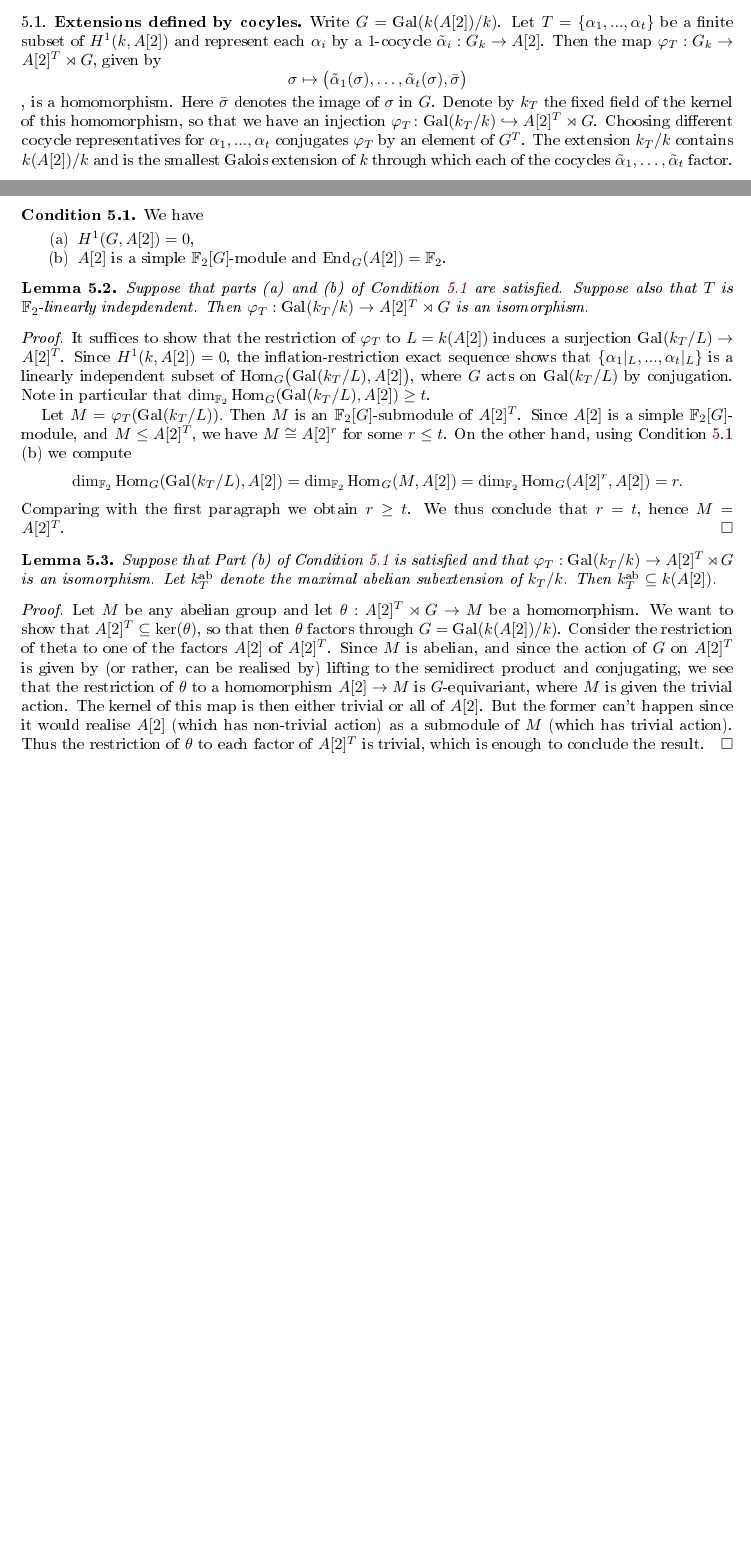
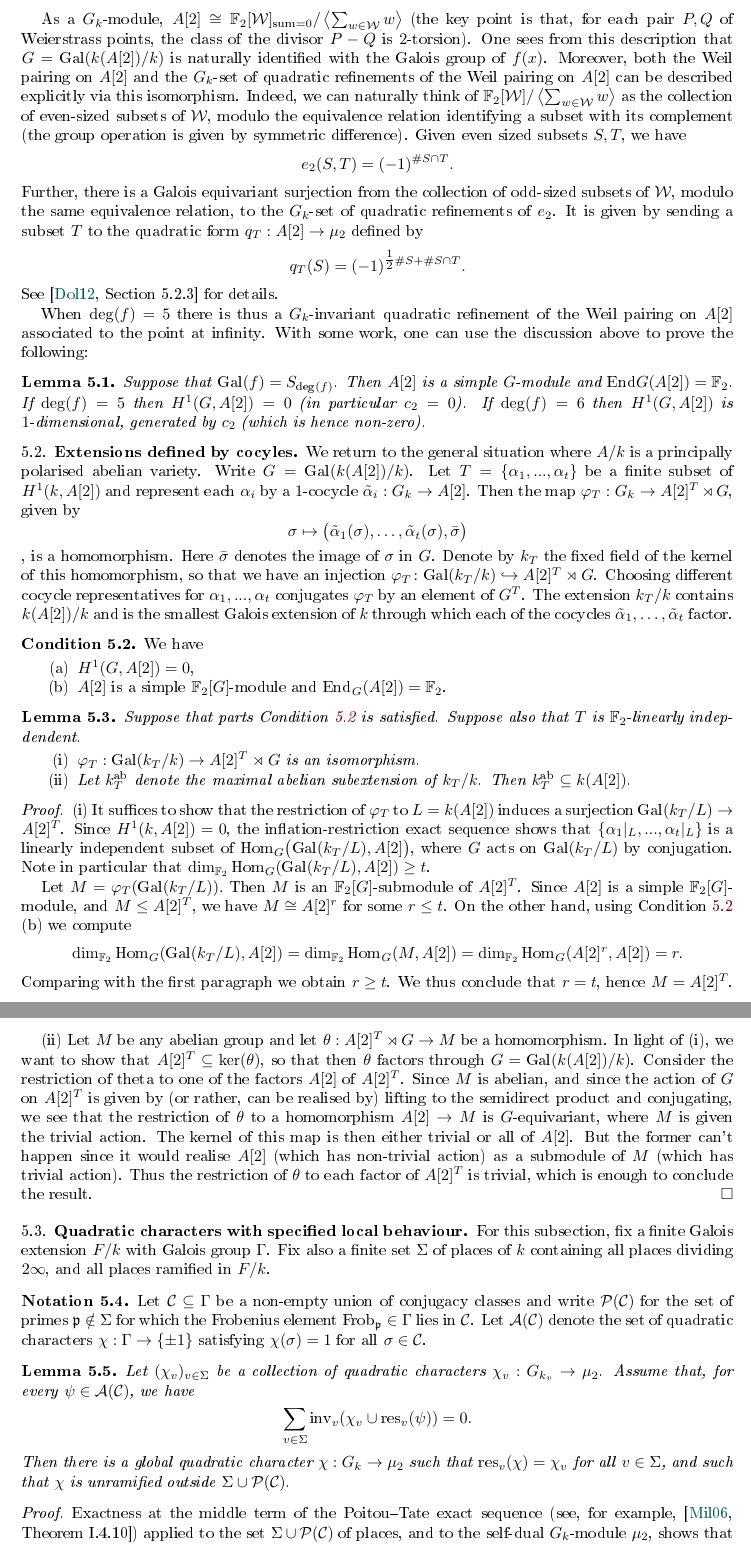
Before and after one commit to amorgan516/amorgan516.github.io, a LaTeX paper (files/pdfs/Mumbai_notes/india_notes.tex): two parts of pages 9 and 10 of 11 before the commit and two parts of pages 10 and 11 of 12 after it, joined at a grey line, cut at the place of the change, the shorter picture padded with empty space. The pictures show the PDF file files/pdfs/Mumbai_notes/india_notes.pdf that the author committed with the source.

Commit message:
Updated notes

```diff
--- a/files/pdfs/Mumbai_notes/india_notes.tex
+++ b/files/pdfs/Mumbai_notes/india_notes.tex
@@ -479,3 +479,2 @@ Since $\Phi$ has odd order, it follows that  $H^1_{\textup{ur}}(k_{v},A)[2]$ is
 
-\subsection{Extensions defined by cocyles}
 
@@ -483,3 +497,21 @@ Write $G=\textup{Gal}(k(A[2])/k)$. Let $T=\{\alpha_1,...,\alpha_t\}$ be a finite
+As a $G_k$-module, $A[2]\cong \mathbb{F}_2[\mathcal{W}]_{\textup{sum}=0}/\left \langle \sum_{w\in \mathcal{W}}w\right \rangle$ (the key point is that, for each pair $P, Q$ of Weierstrass points, the class of the divisor $P-Q$ is $2$-torsion).   One sees from this description that $G=\textup{Gal}(k(A[2])/k)$ is naturally identified with the Galois group of $f(x)$. Moreover, both the Weil pairing on $A[2]$ and the $G_k$-set of quadratic refinements of the Weil pairing on $A[2]$ can be described explicitly via this isomorphism. Indeed, we can naturally think of $\mathbb{F}_2[\mathcal{W}]/\left \langle \sum_{w\in \mathcal{W}}w\right \rangle$ as the collection of even-sized subsets of $\mathcal{W}$, modulo the equivalence relation identifying a subset with its complement (the group operation is given by symmetric difference). Given even sized subsets $S, T$, we have
+\[e_2(S,T)=(-1)^{\#S\cap T}.\]
+Further, there is a Galois equivariant surjection from the collection of odd-sized subsets of $\mathcal{W}$, modulo the same equivalence relation, to the $G_k$-set of quadratic refinements of $e_2$. It is given by sending a subset $T$ to the quadratic form $q_T:A[2]\to \mu_2$ defined by
+\[q_T(S)=(-1)^{\tfrac{1}{2}\#S+\#S\cap T}.\]
+See \cite[Section 5.2.3]{Dol12} for details.
+
+
+
+When $\deg(f)=5$ there is thus a $G_k$-invariant quadratic refinement of the Weil pairing on $A[2]$ associated to the point at infinity. With some work, one can use the discussion above to prove the following:
+
+\begin{lemma}
+Suppose that $\textup{Gal}(f)=S_{\textup{deg}(f)}$. Then $A[2]$ is a simple $G$-module and $\textup{End}G(A[2])=\mathbb{F}_2$. If $\deg(f)=5$ then $H^1(G,A[2])=0$ (in particular $c_2=0$). If $\deg(f)=6$ then $H^1(G,A[2])$ is $1$-dimensional, generated by $c_2$ (which is hence non-zero).
+\end{lemma}
+
+
+
+ \subsection{Extensions defined by cocyles}
+ We return to the general situation where $A/k$ is a principally polarised abelian variety. Write $G=\textup{Gal}(k(A[2])/k)$. Let $T=\{\alpha_1,...,\alpha_t\}$ be a finite subset of $H^1(k,A[2])$ and represent each $\alpha_i$ by a $1$-cocycle $\tilde\alpha_i:G_k\to A[2]$.
 Then the map $\varphi_T:G_k\to A[2]^T\rtimes G$, given by %
 $$\sigma\mapsto\big(\tilde\alpha_1(\sigma),\ldots,\tilde\alpha_t(\sigma),\bar{\sigma}\big)$$,
 is a homomorphism. Here $\bar{\sigma}$ denotes the image of $\sigma$ in $G$.
@@ -497,7 +529,11 @@ We have
 \end{condition}
 
 \begin{lemma}
-Suppose that parts (a) and (b) of Condition \ref{cond:simple} are satisfied. Suppose also that $T$ is $\mathbb{F}_2$-linearly indepdendent. Then $\varphi_T:\textup{Gal}(k_T/k)\to A[2]^T\rtimes G$ is an isomorphism.
+Suppose that parts Condition \ref{cond:simple} is satisfied. Suppose also that $T$ is $\mathbb{F}_2$-linearly indepdendent.
+\begin{itemize}
+\item[(i)] $\varphi_T:\textup{Gal}(k_T/k)\to A[2]^T\rtimes G$ is an isomorphism.
+\item[(ii)] Let $k_T^{\textup{ab}}$ denote the maximal abelian subextension of $k_T/k$. Then $k_T^{\textup{ab}}\subseteq k(A[2])$.
+\end{itemize}
 \end{lemma}
 
 \begin{proof}
@@ -509,8 +547,28 @@ Comparing with the first paragraph we obtain $r\geq t$. We thus conclude that $r
 \end{proof}
 
-\begin{lemma}
-Suppose that Part (b) of Condition \ref{cond:simple} is satisfied and that $\varphi_T:\textup{Gal}(k_T/k)\to A[2]^T\rtimes G$ is an isomorphism. Let $k_T^{\textup{ab}}$ denote the maximal abelian subextension of $k_T/k$. Then $k_T^{\textup{ab}}\subseteq k(A[2])$.
+\subsection{Quadratic characters with specified local behaviour}
+
+
+
+For this subsection, fix a finite Galois extension $F/k$ with Galois group $\Gamma$. Fix also a finite set $\Sigma$ of places of $k$ containing all places dividing $2\infty$, and all places ramified in $F/k$.
+
+\begin{notation}
+Let $\mathcal{C}\subseteq \Gamma$ be a non-empty union of conjugacy classes and write $\mathcal{P}(\mathcal{C})$ for the set of primes $\mathfrak{p}\notin \Sigma$ for which the Frobenius element $\textup{Frob}_\mathfrak{p}\in \Gamma$ lies in $\mathcal{C}$. Let $\mathcal{A}(\mathcal{C})$ denote the set of quadratic characters $\chi:\Gamma\rightarrow \{\pm 1\}$ satisfying $\chi(\sigma)=1$ for all $\sigma \in \mathcal{C}$.
+\end{notation}
+
+
+\begin{lemma} \label{approximating_extensions_lemma}
+Let  $(\chi_v)_{v\in \Sigma}$ be a collection of quadratic characters $\chi_v:G_{k_v}\rightarrow \mu_2$. Assume that, for every $\psi\in \mathcal{A}(\mathcal{C})$, we have
+\begin{equation*} \label{reciprocity_condition}
+\sum_{v\in \Sigma}\textup{inv}_v(\chi_v\cup \textup{res}_v(\psi))=0.
+\end{equation*}
+%Suppose that, for each non-trivial homomorphism $\psi:\Gamma\rightarrow \mu_2$, there is $\sigma \in S$ with $\psi(\sigma)=-1$.
+Then there is a global quadratic character $\chi:G_k\rightarrow \mu_2$ such that $\textup{res}_v(\chi)=\chi_v$ for all $v\in \Sigma$, and such that $\chi$ is unramified outside $\Sigma \cup \mathcal{P}(\mathcal{C})$.
 \end{lemma}
 
 \begin{proof}
-Let $M$ be any abelian group and let $\theta: A[2]^T\rtimes G\to M$ be a homomorphism. We want to show that $A[2]^T\subseteq \ker(\theta)$, so that then $\theta$ factors through $G=\textup{Gal}(k(A[2])/k)$. Consider the restriction of theta to one of the factors $A[2]$ of $A[2]^T$. Since $M$ is abelian, and since the action of $G$ on $A[2]^T$ is given by (or rather, can be realised by) lifting to the semidirect product and conjugating, we see that the restriction of  $\theta$ to a homomorphism $A[2]\to M$ is $G$-equivariant, where $M$ is given the trivial action. The kernel of this map is then either trivial or all of $A[2]$. But the former can't happen since it would realise $A[2]$ (which has non-trivial action) as a submodule of $M$ (which has trivial action). Thus the restriction of $\theta$ to each factor of $A[2]^T$ is trivial, which is enough to conclude the result.
+Exactness at the middle term of the Poitou--Tate exact sequence (see, for example, \cite[Theorem I.4.10]{MR2261462}) applied to the set $\Sigma \cup  \mathcal{P}(\mathcal{C})$ of places, and to the self-dual $G_k$-module $\mu_2$,  shows that
+\[\text{im}\Big(H^1(k_{\Sigma \cup  \mathcal{P}(\mathcal{C})}/k,\mu_2) \stackrel{\textup{res}}{\longrightarrow}\sideset{}{'}\prod_{v\in \Sigma \cup  \mathcal{P}(\mathcal{C})} H^1(k_v,\mu_2)\Big)\]  is its own  orthogonal complement under the sum of the local Tate pairings. Here $k_{\Sigma \cup  \mathcal{P}(\mathcal{C})}$ denotes the maximal extension of $k$ unramified outside $\Sigma \cup \mathcal{P}(\mathcal{C})$, and the restricted direct product is taken with respect to the subgroups of  unramified classes. Projecting onto $\prod_{v\in \Sigma} H^1(k_v,\mu_2)$, it follows formally that the image of $H^1(k_{\Sigma \cup \mathcal{P}(\mathcal{C})}/k,\mu_2)$  in $\prod_{v\in \Sigma} H^1(k_v,\mu_2)$ is the orthogonal complement  of the image of
+\begin{equation} \label{poitou_tate_kernel}
+\ker\Big(H^1(k_{\Sigma }/k,  \mu_2)\stackrel{\textup{res}}{\longrightarrow }\sideset{}{'}\prod_{v\in \mathcal{P}(\mathcal{C})}H^1(k_v, \mu_2)\Big)
+\end{equation}
@@ -518,40 +583,10 @@ Let $M$ be any abelian group and let $\theta: A[2]^T\rtimes G\to M$ be a homomor
+ \end{theorem}
+
+% \begin{proof}
+% aa
+% \end{proof}
 %
-%\begin{example}[Hyperelliptic curves]
-%Let $f(x)\in k[x]$ be a separable polynomial of degree $5$ or $6$, and let $C:y^2=f(x)$ be the associated genus $2$ curve. Let $A$ be the Jacobian of $C$. Denote by $\mathcal{W}$ the $G_k$-set of Weierstrass points on $C$. If $\deg(f)$ is even, then $\mathcal{W}$ is naturally identified with the set of roots of $f(x)$ in $\bar{k}$ (the map given by sending a root $r$ of $f(x)$ to the point $(r,0)\in C(\bar{k})$). If $\deg(f)$ is odd then, as a $G_k$-set, $\mathcal{W}$ is the union of the set of roots of $f(x)$ with the unique point at infinity on $C$.
-%
-%As a $G_k$-module, $A[2]\cong \mathbb{F}_2[\mathcal{W}]_{\textup{sum}=0}/\left \langle \sum_{w\in \mathcal{W}}w\right \rangle$. Explicitly, for each pair $P, Q$ of Weierstrass points, the class of the divisor $P-Q$ is $2$-torsion.   One sees from this description that $G=\textup{Gal}(k(A[2])/k)$ is naturally identified with the Galois group of $f(x)$. Both the Weil pairing on $A[2]$ and the $G_k$-set of quadratic refinements of the Weil pairing on $A[2]$ can be described explicitly via this isomorphism. It turns out that the class $c_2\in H^1(G,A[2])$ relevant to Proposition \ref{PS_quad_refinement_prop} is equal to the $A[2]$-torsor $\mathbb{F}_2[\mathcal{W}]_{\textup{sum}=1}/\left \langle \sum_{w\in \mathcal{W}}w\right \rangle$ (where the `quotient' here is the equivalence relation given by adding $\sum_{w\in \mathcal{W}}w$). In fact, there is an explicit description of the (pairing induced by the) Weil pairing on $\mathbb{F}_2[\mathcal{W}]_{\textup{sum}=0}/\left \langle \sum_{w\in \mathcal{W}}w\right \rangle$, and an explicit construction associating a quadratic refinements of the Weil pairing to each odd sized subset of $\mathcal{W}$. The upshot is that if $\deg(f)$ is odd then the class $c_2$ is trivial.
-%
-%With some more effort, one can show that if $\textup{Gal}(f)=S_{\textup{deg}(f)}$, then $A[2]$ is a simple $G$-module and $\textup{End}(A[2])=\mathbb{F}_2$. Moreover, in this case we have $H^1(G,A[2])=0$ if $\deg(f)$ is odd, and $H^1(G,A[2])=\left \langle c_2\right \rangle$ if $\deg(f)$ is even.
-%\end{example}
-%
-%\subsection{Quadratic characters with specified local behaviour}
-%
-%
-%
-%For this subsection, fix a finite Galois extension $F/k$ with Galois group $\Gamma$. Fix also a finite set $\Sigma$ of places of $k$ containing all places dividing $2\infty$, and all places ramified in $F/k$.
-%
-%\begin{notation}
-%Let $\mathcal{C}\subseteq \Gamma$ be a non-empty union of conjugacy classes and write $\mathcal{P}(\mathcal{C})$ for the set of primes $\mathfrak{p}\notin \Sigma$ for which the Frobenius element $\textup{Frob}_\mathfrak{p}\in \Gamma$ lies in $\mathcal{C}$. Let $\mathcal{A}(\mathcal{C})$ denote the set of quadratic characters $\chi:\Gamma\rightarrow \{\pm 1\}$ satisfying $\chi(\sigma)=1$ for all $\sigma \in \mathcal{C}$.
-%\end{notation}
-%
-%
-%\begin{lemma} \label{approximating_extensions_lemma}
-%Let  $(\chi_v)_{v\in \Sigma}$ be a collection of quadratic characters $\chi_v:G_{k_v}\rightarrow \mu_2$. Assume that, for every $\psi\in \mathcal{A}(\mathcal{C})$, we have
-%\begin{equation*} \label{reciprocity_condition}
-%\sum_{v\in \Sigma}\textup{inv}_v(\chi_v\cup \textup{res}_v(\psi))=0.
-%\end{equation*}
-%%Suppose that, for each non-trivial homomorphism $\psi:\Gamma\rightarrow \mu_2$, there is $\sigma \in S$ with $\psi(\sigma)=-1$.
-%Then there is a global quadratic character $\chi:G_k\rightarrow \mu_2$ such that $\textup{res}_v(\chi)=\chi_v$ for all $v\in \Sigma$, and such that $\chi$ is unramified outside $\Sigma \cup \mathcal{P}(\mathcal{C})$.
-%\end{lemma}
-%
-%\begin{proof}
-%Exactness at the middle term of the Poitou--Tate exact sequence (see, for example, \cite[Theorem I.4.10]{MR2261462}) applied to the set $\Sigma \cup  \mathcal{P}(\mathcal{C})$ of places, and to the self-dual $G_k$-module $\mu_2$,  shows that
-%\[\text{im}\Big(H^1(k_{\Sigma \cup  \mathcal{P}(\mathcal{C})}/k,\mu_2) \stackrel{\textup{res}}{\longrightarrow}\sideset{}{'}\prod_{v\in \Sigma \cup  \mathcal{P}(\mathcal{C})} H^1(k_v,\mu_2)\Big)\]  is its own  orthogonal complement under the sum of the local Tate pairings. Here $k_{\Sigma \cup  \mathcal{P}(\mathcal{C})}$ denotes the maximal extension of $k$ unramified outside $\Sigma \cup \mathcal{P}(\mathcal{C})$, and the restricted direct product is taken with respect to the subgroups of  unramified classes. Projecting onto $\prod_{v\in \Sigma} H^1(k_v,\mu_2)$, it follows formally that the image of $H^1(k_{\Sigma \cup \mathcal{P}(\mathcal{C})}/k,\mu_2)$  in $\prod_{v\in \Sigma} H^1(k_v,\mu_2)$ is the orthogonal complement  of the image of
-%\begin{equation} \label{poitou_tate_kernel}
-%\ker\Big(H^1(k_{\Sigma }/k,  \mu_2)\stackrel{\textup{res}}{\longrightarrow }\sideset{}{'}\prod_{v\in \mathcal{P}(\mathcal{C})}H^1(k_v, \mu_2)\Big)
-%\end{equation}
-% in $\prod_{v\in \Sigma}H^1(k_v,  \mu_2)$. Now let $\psi \in H^1(k_\Sigma/k,\mu_2)$. If either $\psi$ does not factor through $\Gamma$, of if there is $\sigma \in \mathcal{C}$ with $\psi(\sigma)=-1$, then by the Chebotarev density theorem   we can find a prime $\mathfrak{p}\in \mathcal{P}(\mathcal{C})$ such that the restriction of $\chi$ to $G_{k_\mathfrak{p}}$ is non-trivial. From this we conclude that the kernel in  \eqref{poitou_tate_kernel} is equal to $\mathcal{A}(\mathcal{C})$, giving the result.
-%\end{proof}
+
 %
 %\subsection{Hasse principle for Kummer surfaces}
 %
```
Also changed, not shown: files/pdfs/Mumbai_notes/india_notes.pdf, files/pdfs/Mumbai_notes/india_notes.tex (30 more changed lines), 5 other files.
